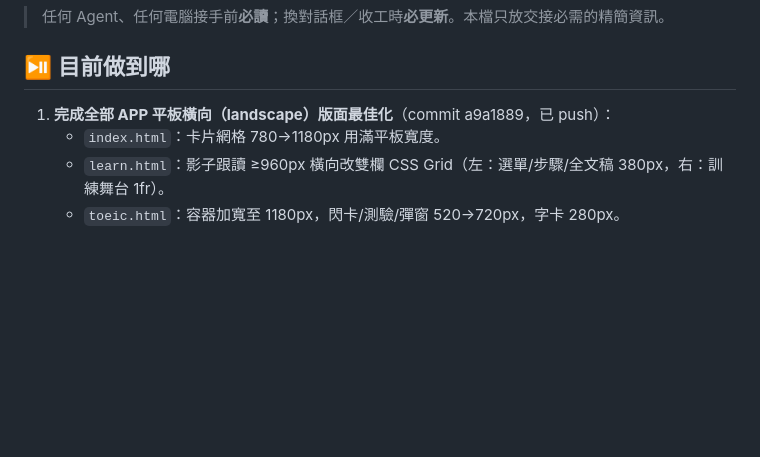
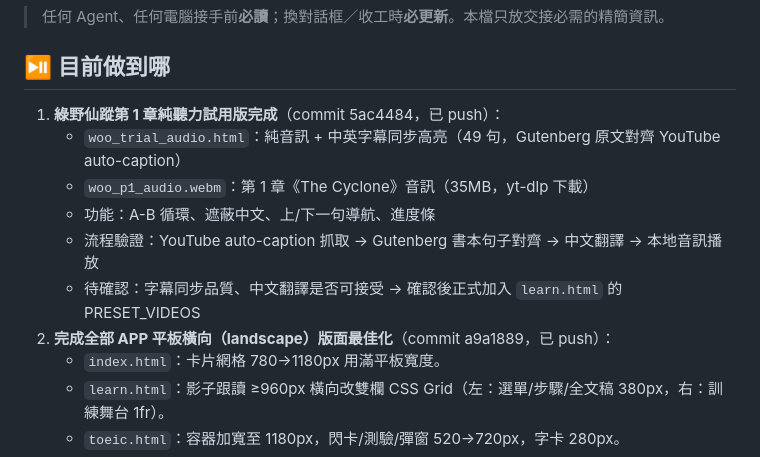
Before and after one commit to xfarbetty-svg/kids-gomoku-go, a Markdown page: handoff.md, the part around the change. Rendered like a GitHub page; blank space fills up the shorter version.

Commit message:
docs: 更新路線圖與交接檔（綠野仙蹤試用版）

```diff
--- a/handoff.md
+++ b/handoff.md
@@ -4,7 +4,13 @@
 
 ## ⏯️ 目前做到哪
 
-1. **完成全部 APP 平板橫向（landscape）版面最佳化**（commit a9a1889，已 push）：
+1. **綠野仙蹤第 1 章純聽力試用版完成**（commit 5ac4484，已 push）：
+   - `woo_trial_audio.html`：純音訊 + 中英字幕同步高亮（49 句，Gutenberg 原文對齊 YouTube auto-caption）
+   - `woo_p1_audio.webm`：第 1 章《The Cyclone》音訊（35MB，yt-dlp 下載）
+   - 功能：A-B 循環、遮蔽中文、上/下一句導航、進度條
+   - 流程驗證：YouTube auto-caption 抓取 → Gutenberg 書本句子對齊 → 中文翻譯 → 本地音訊播放
+   - 待確認：字幕同步品質、中文翻譯是否可接受 → 確認後正式加入 `learn.html` 的 PRESET_VIDEOS
+2. **完成全部 APP 平板橫向（landscape）版面最佳化**（commit a9a1889，已 push）：
    - `index.html`：卡片網格 780→1180px 用滿平板寬度。
    - `learn.html`：影子跟讀 ≥960px 橫向改雙欄 CSS Grid（左：選單/步驟/全文稿 380px，右：訓練舞台 1fr）。
    - `toeic.html`：容器加寬至 1180px，閃卡/測驗/彈窗 520→720px，字卡 280px。
```
Also changed, not shown: AGENTS.md (+4 -0 lines).
